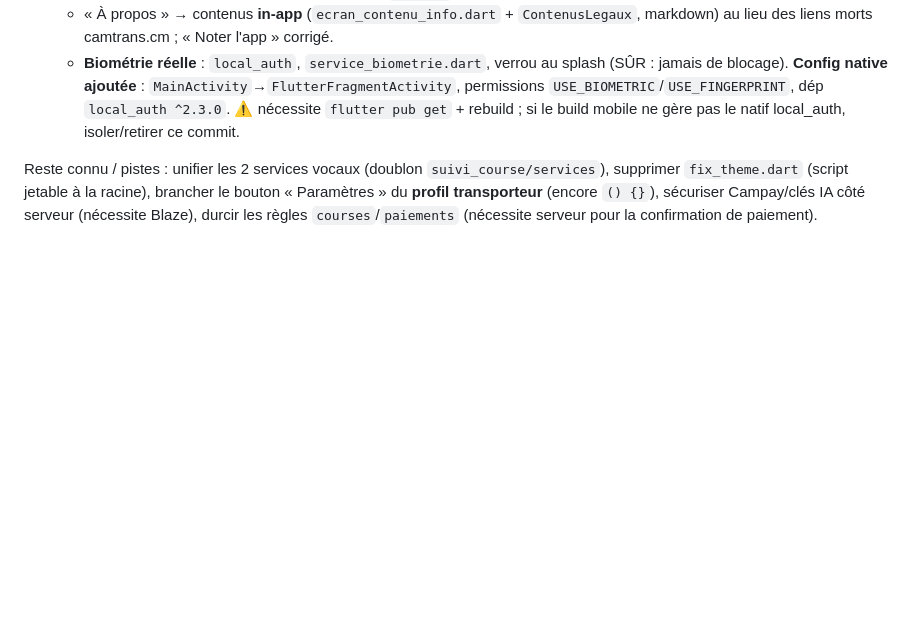
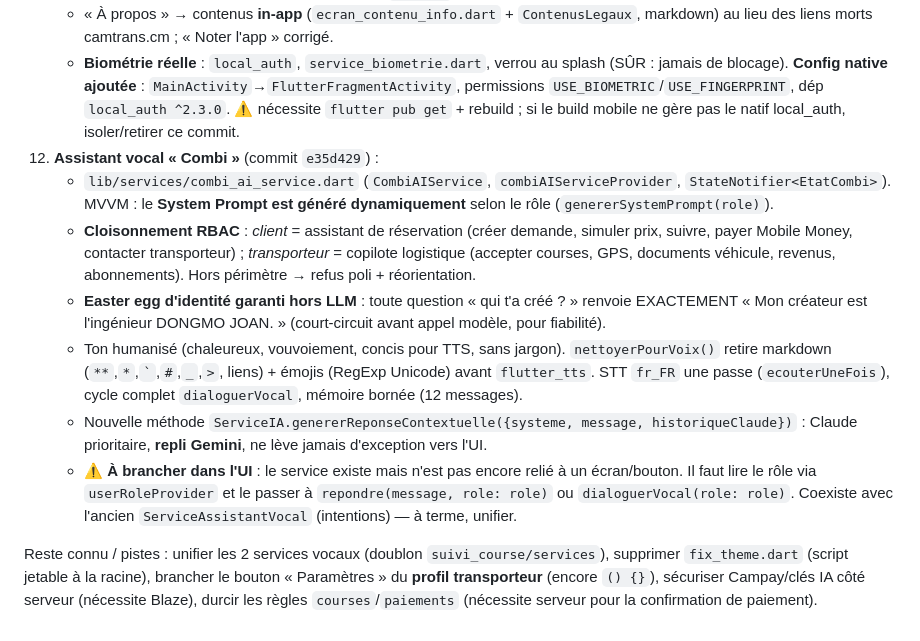
Before and after one commit to CODEUR237-JOAN/camtrans_1, a Markdown page: docs/JOURNAL_IA.md, the part around one of its changes. GitHub-like rendering; blank space fills up the shorter version.

Commit message:
docs(journal): consigne l'assistant vocal Combi et les points à brancher
Co-Authored-By: Claude Opus 4.8 <noreply@anthropic.com>

```diff
--- a/docs/JOURNAL_IA.md
+++ b/docs/JOURNAL_IA.md
@@ -187,5 +187,12 @@ Travaux de la session (du plus ancien au plus récent) :
 11. **Paramètres TOTALEMENT fonctionnel** (commit `762d35b`) :
     - « À propos » → contenus **in-app** (`ecran_contenu_info.dart` + `ContenusLegaux`, markdown) au lieu des liens morts camtrans.cm ; « Noter l'app » corrigé.
     - **Biométrie réelle** : `local_auth`, `service_biometrie.dart`, verrou au splash (SÛR : jamais de blocage). **Config native ajoutée** : `MainActivity`→`FlutterFragmentActivity`, permissions `USE_BIOMETRIC`/`USE_FINGERPRINT`, dép `local_auth ^2.3.0`. ⚠️ nécessite `flutter pub get` + rebuild ; si le build mobile ne gère pas le natif local_auth, isoler/retirer ce commit.
+12. **Assistant vocal « Combi »** (commit `e35d429`) :
+    - `lib/services/combi_ai_service.dart` (`CombiAIService`, `combiAIServiceProvider`, `StateNotifier<EtatCombi>`). MVVM : le **System Prompt est généré dynamiquement** selon le rôle (`genererSystemPrompt(role)`).
+    - **Cloisonnement RBAC** : *client* = assistant de réservation (créer demande, simuler prix, suivre, payer Mobile Money, contacter transporteur) ; *transporteur* = copilote logistique (accepter courses, GPS, documents véhicule, revenus, abonnements). Hors périmètre → refus poli + réorientation.
+    - **Easter egg d'identité garanti hors LLM** : toute question « qui t'a créé ? » renvoie EXACTEMENT « Mon créateur est l'ingénieur DONGMO JOAN. » (court-circuit avant appel modèle, pour fiabilité).
+    - Ton humanisé (chaleureux, vouvoiement, concis pour TTS, sans jargon). `nettoyerPourVoix()` retire markdown (`**`,`*`,`` ` ``,`#`,`_`,`>`, liens) + émojis (RegExp Unicode) avant `flutter_tts`. STT `fr_FR` une passe (`ecouterUneFois`), cycle complet `dialoguerVocal`, mémoire bornée (12 messages).
+    - Nouvelle méthode `ServiceIA.genererReponseContextuelle({systeme, message, historiqueClaude})` : Claude prioritaire, **repli Gemini**, ne lève jamais d'exception vers l'UI.
+    - ⚠️ **À brancher dans l'UI** : le service existe mais n'est pas encore relié à un écran/bouton. Il faut lire le rôle via `userRoleProvider` et le passer à `repondre(message, role: role)` ou `dialoguerVocal(role: role)`. Coexiste avec l'ancien `ServiceAssistantVocal` (intentions) — à terme, unifier.
 
 Reste connu / pistes : unifier les 2 services vocaux (doublon `suivi_course/services`), supprimer `fix_theme.dart` (script jetable à la racine), brancher le bouton « Paramètres » du **profil transporteur** (encore `() {}`), sécuriser Campay/clés IA côté serveur (nécessite Blaze), durcir les règles `courses`/`paiements` (nécessite serveur pour la confirmation de paiement).
```
Also changed, not shown: other parts of docs/JOURNAL_IA.md (+1 -1 lines).
